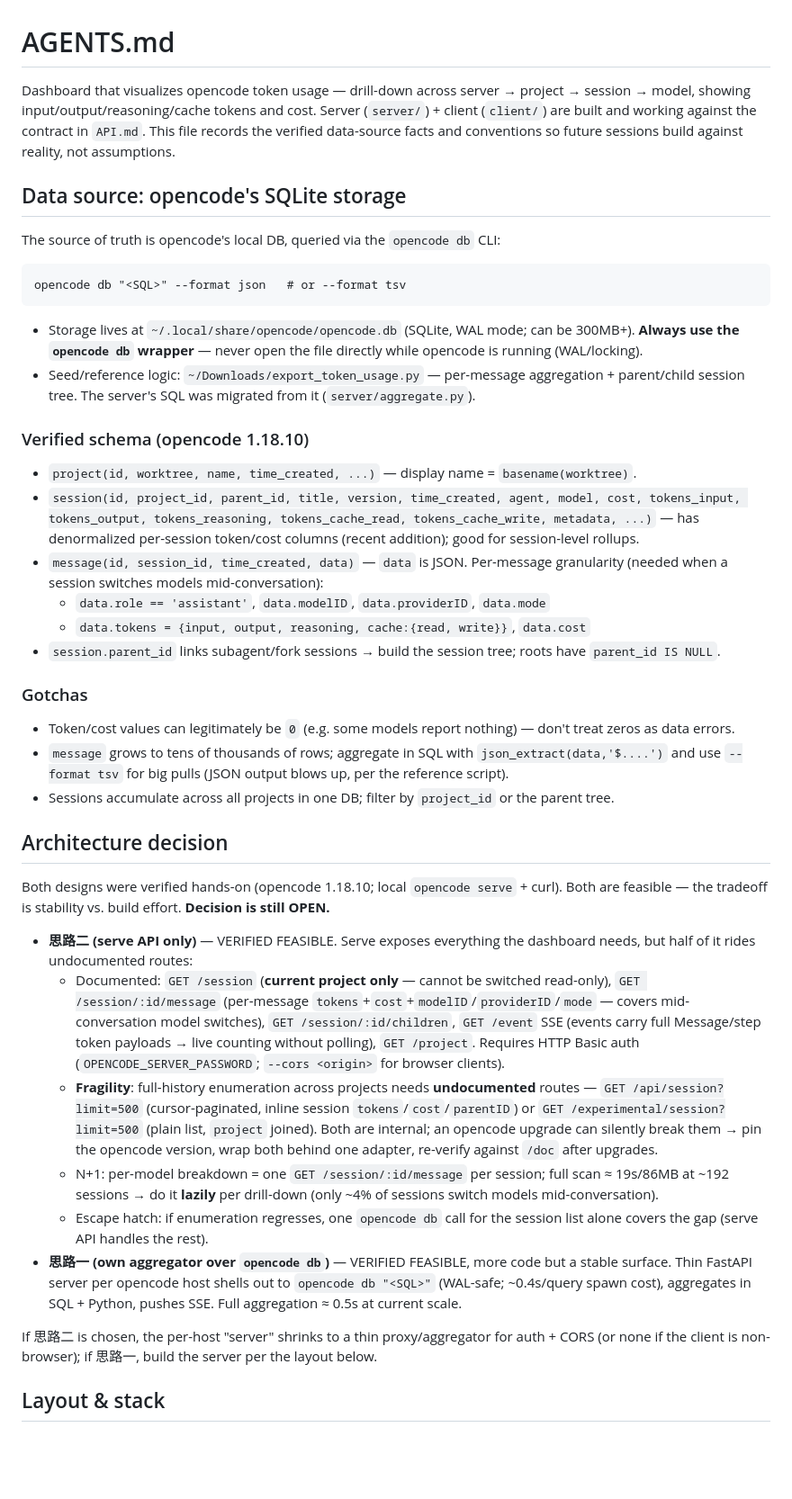
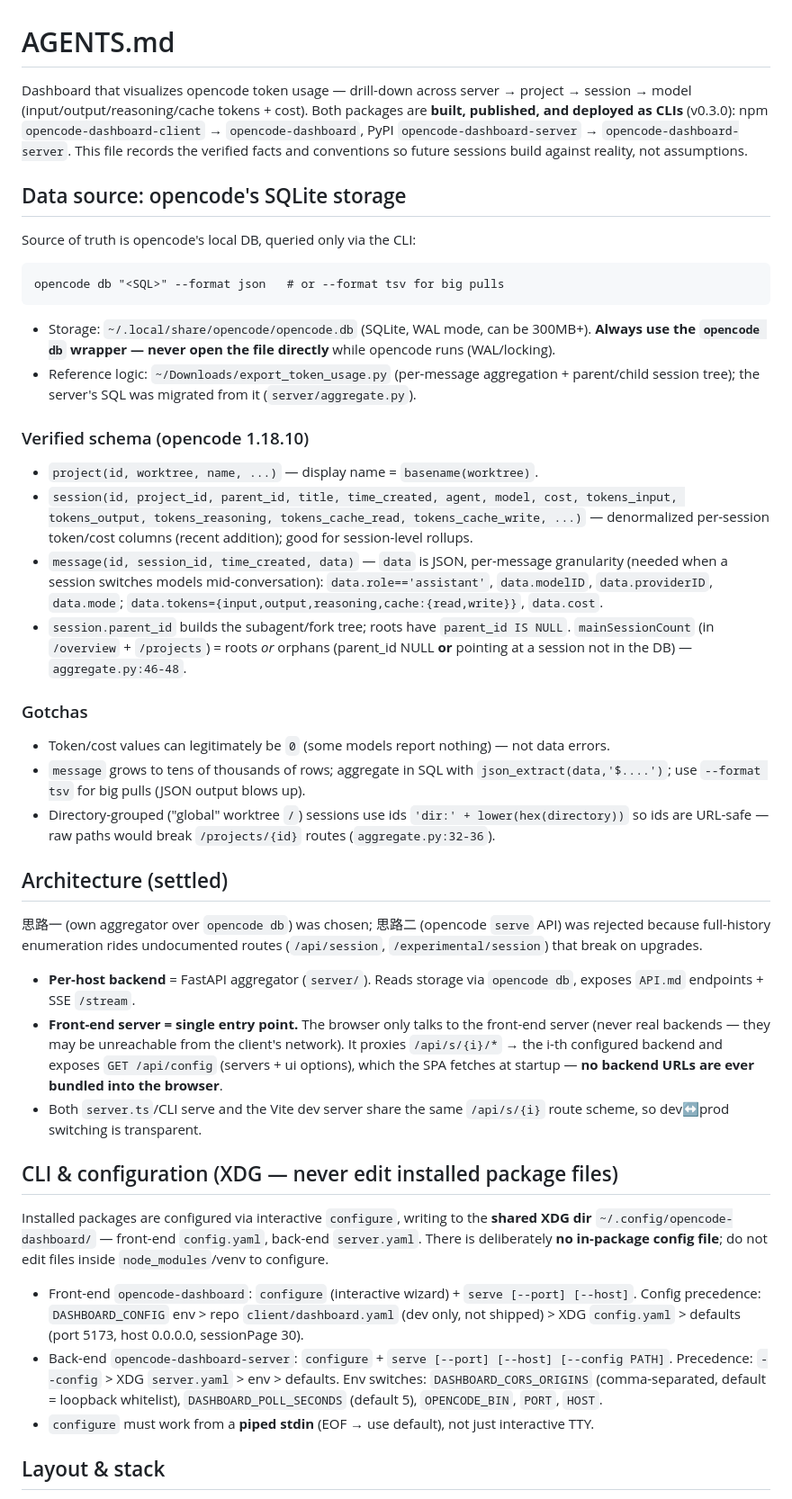
Before and after one commit to GCS-ZHN/opencode-dashboard, a Markdown page: AGENTS.md, the part around one of its changes. Shown at 90% size. Rendered like a GitHub page; blank space fills up the shorter version.

Commit message:
docs: add npm/pypi/ci badges and refresh AGENTS.md

````diff
--- a/AGENTS.md
+++ b/AGENTS.md
@@ -1,45 +1,46 @@
 # AGENTS.md
 
-Dashboard that visualizes opencode token usage — drill-down across server → project → session → model, showing input/output/reasoning/cache tokens and cost. Server (`server/`) + client (`client/`) are built and working against the contract in `API.md`. This file records the verified data-source facts and conventions so future sessions build against reality, not assumptions.
+Dashboard that visualizes opencode token usage — drill-down across server → project → session → model (input/output/reasoning/cache tokens + cost). Both packages are **built, published, and deployed as CLIs** (v0.3.0): npm `opencode-dashboard-client` → `opencode-dashboard`, PyPI `opencode-dashboard-server` → `opencode-dashboard-server`. This file records the verified facts and conventions so future sessions build against reality, not assumptions.
 
 ## Data source: opencode's SQLite storage
 
-The source of truth is opencode's local DB, queried via the `opencode db` CLI:
+Source of truth is opencode's local DB, queried only via the CLI:
 
 ```
-opencode db "<SQL>" --format json   # or --format tsv
+opencode db "<SQL>" --format json   # or --format tsv for big pulls
 ```
 
-- Storage lives at `~/.local/share/opencode/opencode.db` (SQLite, WAL mode; can be 300MB+). **Always use the `opencode db` wrapper** — never open the file directly while opencode is running (WAL/locking).
-- Seed/reference logic: `~/Downloads/export_token_usage.py` — per-message aggregation + parent/child session tree. The server's SQL was migrated from it (`server/aggregate.py`).
+- Storage: `~/.local/share/opencode/opencode.db` (SQLite, WAL mode, can be 300MB+). **Always use the `opencode db` wrapper — never open the file directly** while opencode runs (WAL/locking).
+- Reference logic: `~/Downloads/export_token_usage.py` (per-message aggregation + parent/child session tree); the server's SQL was migrated from it (`server/aggregate.py`).
 
 ### Verified schema (opencode 1.18.10)
 
-- `project(id, worktree, name, time_created, ...)` — display name = `basename(worktree)`.
-- `session(id, project_id, parent_id, title, version, time_created, agent, model, cost, tokens_input, tokens_output, tokens_reasoning, tokens_cache_read, tokens_cache_write, metadata, ...)` — has denormalized per-session token/cost columns (recent addition); good for session-level rollups.
-- `message(id, session_id, time_created, data)` — `data` is JSON. Per-message granularity (needed when a session switches models mid-conversation):
-  - `data.role == 'assistant'`, `data.modelID`, `data.providerID`, `data.mode`
-  - `data.tokens = {input, output, reasoning, cache:{read, write}}`, `data.cost`
-- `session.parent_id` links subagent/fork sessions → build the session tree; roots have `parent_id IS NULL`.
+- `project(id, worktree, name, ...)` — display name = `basename(worktree)`.
+- `session(id, project_id, parent_id, title, time_created, agent, model, cost, tokens_input, tokens_output, tokens_reasoning, tokens_cache_read, tokens_cache_write, ...)` — denormalized per-session token/cost columns (recent addition); good for session-level rollups.
+- `message(id, session_id, time_created, data)` — `data` is JSON, per-message granularity (needed when a session switches models mid-conversation): `data.role=='assistant'`, `data.modelID`, `data.providerID`, `data.mode`; `data.tokens={input,output,reasoning,cache:{read,write}}`, `data.cost`.
+- `session.parent_id` builds the subagent/fork tree; roots have `parent_id IS NULL`. `mainSessionCount` (in `/overview` + `/projects`) = roots *or* orphans (parent_id NULL **or** pointing at a session not in the DB) — `aggregate.py:46-48`.
 
 ### Gotchas
 
-- Token/cost values can legitimately be `0` (e.g. some models report nothing) — don't treat zeros as data errors.
-- `message` grows to tens of thousands of rows; aggregate in SQL with `json_extract(data,'$....')` and use `--format tsv` for big pulls (JSON output blows up, per the reference script).
-- Sessions accumulate across all projects in one DB; filter by `project_id` or the parent tree.
+- Token/cost values can legitimately be `0` (some models report nothing) — not data errors.
+- `message` grows to tens of thousands of rows; aggregate in SQL with `json_extract(data,'$....')`; use `--format tsv` for big pulls (JSON output blows up).
+- Directory-grouped ("global" worktree `/`) sessions use ids `'dir:' + lower(hex(directory))` so ids are URL-safe — raw paths would break `/projects/{id}` routes (`aggregate.py:32-36`).
 
-## Architecture decision
+## Architecture (settled)
 
-Both designs were verified hands-on (opencode 1.18.10; local `opencode serve` + curl). Both are feasible — the tradeoff is stability vs. build effort. **Decision is still OPEN.**
+思路一 (own aggregator over `opencode db`) was chosen; 思路二 (opencode `serve` API) was rejected because full-history enumeration rides undocumented routes (`/api/session`, `/experimental/session`) that break on upgrades.
 
-- **思路二 (serve API only)** — VERIFIED FEASIBLE. Serve exposes everything the dashboard needs, but half of it rides undocumented routes:
-  - Documented: `GET /session` (**current project only** — cannot be switched read-only), `GET /session/:id/message` (per-message `tokens`+`cost`+`modelID`/`providerID`/`mode` — covers mid-conversation model switches), `GET /session/:id/children`, `GET /event` SSE (events carry full Message/step token payloads → live counting without polling), `GET /project`. Requires HTTP Basic auth (`OPENCODE_SERVER_PASSWORD`; `--cors <origin>` for browser clients).
-  - **Fragility**: full-history enumeration across projects needs **undocumented** routes — `GET /api/session?limit=500` (cursor-paginated, inline session `tokens`/`cost`/`parentID`) or `GET /experimental/session?limit=500` (plain list, `project` joined). Both are internal; an opencode upgrade can silently break them → pin the opencode version, wrap both behind one adapter, re-verify against `/doc` after upgrades.
-  - N+1: per-model breakdown = one `GET /session/:id/message` per session; full scan ≈ 19s/86MB at ~192 sessions → do it **lazily** per drill-down (only ~4% of sessions switch models mid-conversation).
-  - Escape hatch: if enumeration regresses, one `opencode db` call for the session list alone covers the gap (serve API handles the rest).
-- **思路一 (own aggregator over `opencode db`)** — VERIFIED FEASIBLE, more code but a stable surface. Thin FastAPI server per opencode host shells out to `opencode db "<SQL>"` (WAL-safe; ~0.4s/query spawn cost), aggregates in SQL + Python, pushes SSE. Full aggregation ≈ 0.5s at current scale.
+- **Per-host backend** = FastAPI aggregator (`server/`). Reads storage via `opencode db`, exposes `API.md` endpoints + SSE `/stream`.
+- **Front-end server = single entry point.** The browser only talks to the front-end server (never real backends — they may be unreachable from the client's network). It proxies `/api/s/{i}/*` → the i-th configured backend and exposes `GET /api/config` (servers + ui options), which the SPA fetches at startup — **no backend URLs are ever bundled into the browser**.
+- Both `server.ts`/CLI serve and the Vite dev server share the same `/api/s/{i}` route scheme, so dev↔prod switching is transparent.
 
-If 思路二 is chosen, the per-host "server" shrinks to a thin proxy/aggregator for auth + CORS (or none if the client is non-browser); if 思路一, build the server per the layout below.
+## CLI & configuration (XDG — never edit installed package files)
+
+Installed packages are configured via interactive `configure`, writing to the **shared XDG dir** `~/.config/opencode-dashboard/` — front-end `config.yaml`, back-end `server.yaml`. There is deliberately **no in-package config file**; do not edit files inside `node_modules`/venv to configure.
+
+- Front-end `opencode-dashboard`: `configure` (interactive wizard) + `serve [--port] [--host]`. Config precedence: `DASHBOARD_CONFIG` env > repo `client/dashboard.yaml` (dev only, not shipped) > XDG `config.yaml` > defaults (port 5173, host 0.0.0.0, sessionPage 30).
+- Back-end `opencode-dashboard-server`: `configure` + `serve [--port] [--host] [--config PATH]`. Precedence: `--config` > XDG `server.yaml` > env > defaults. Env switches: `DASHBOARD_CORS_ORIGINS` (comma-separated, default = loopback whitelist), `DASHBOARD_POLL_SECONDS` (default 5), `OPENCODE_BIN`, `PORT`, `HOST`.
+- `configure` must work from a **piped stdin** (EOF → use default), not just interactive TTY.
 
 ## Layout & stack
 
````
Also changed, not shown: other parts of AGENTS.md (+14 -8 lines), README.md (+4 -0 lines).
